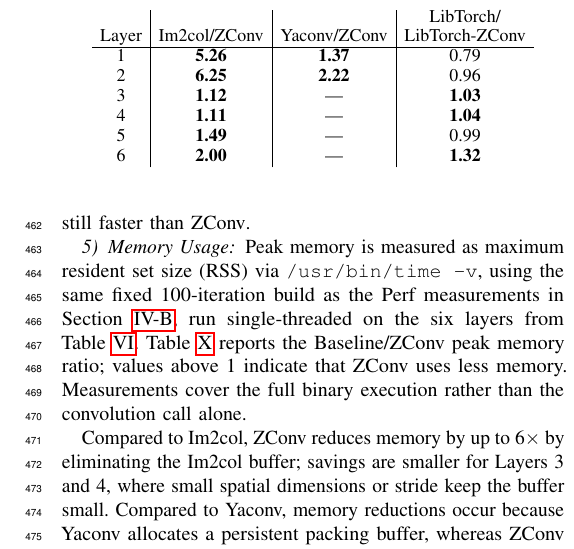
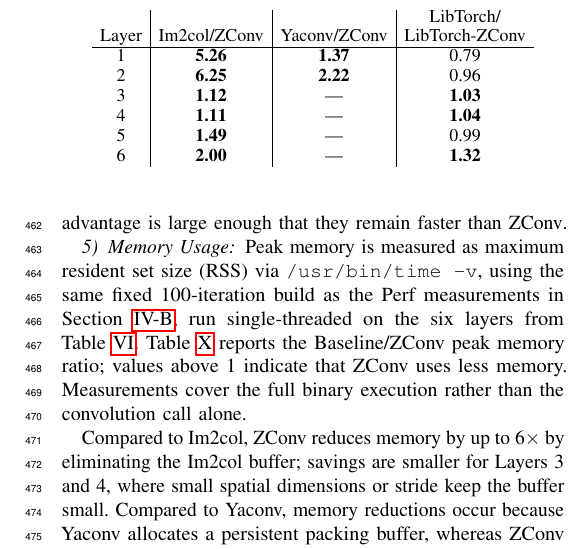
Before and after one commit to caio96/zconv-sbac2026, a LaTeX paper (main.tex, which reads sections/evaluation.tex): part of one column of page 7 of 12, cut so that both start at the same text. Compiled offline with pdfLaTeX; a missing font is replaced by an installed copy or a similar font; a LaTeX package or settings file that is missing is left out.

Commit message:
minor update

```diff
--- a/sections/evaluation.tex
+++ b/sections/evaluation.tex
@@ -318,7 +318,7 @@ Speedup is measured relative to each method's own single-core execution time, us
 
 \rfig{scalability} shows scaling curves from 1 to 8 cores for all layers from \rtab{perf-layers}.
 \algname and LibTorch-\algname scale comparably to LibTorch across all regular, strided, and dilated layers (Layers~1--4 and~6).
-The exception is Layer~5, Im2col and LibTorch gain virtually nothing from additional cores, but as this layer is a depthwise convolution, Im2col and LibTorch are still faster than \algname.
+The exception is Layer~5 (depthwise convolution): although Im2col and LibTorch gain virtually nothing from additional cores, their single-thread performance advantage is large enough that they remain faster than \algname.
 
 \subsubsection{Memory Usage}
 \label{sec:mem-usage}
```
